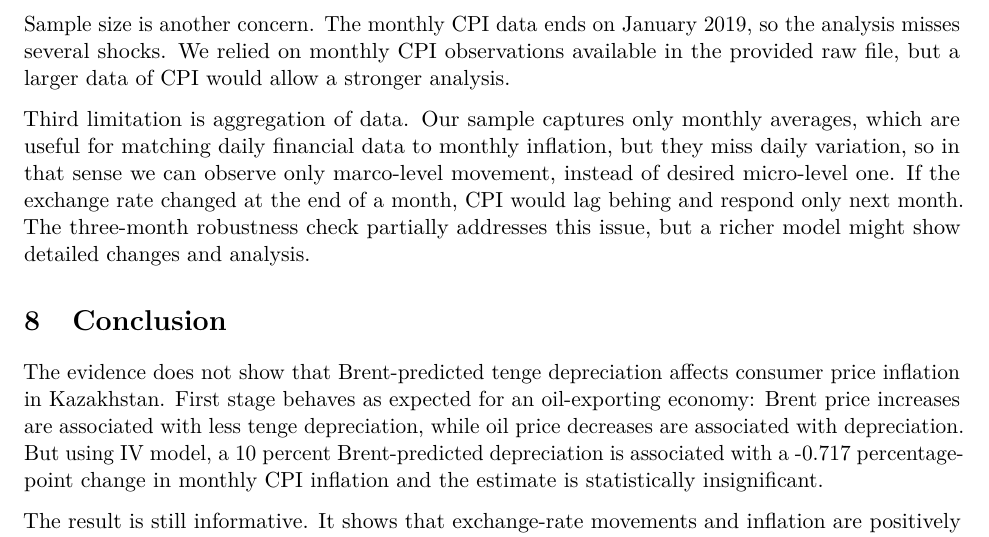
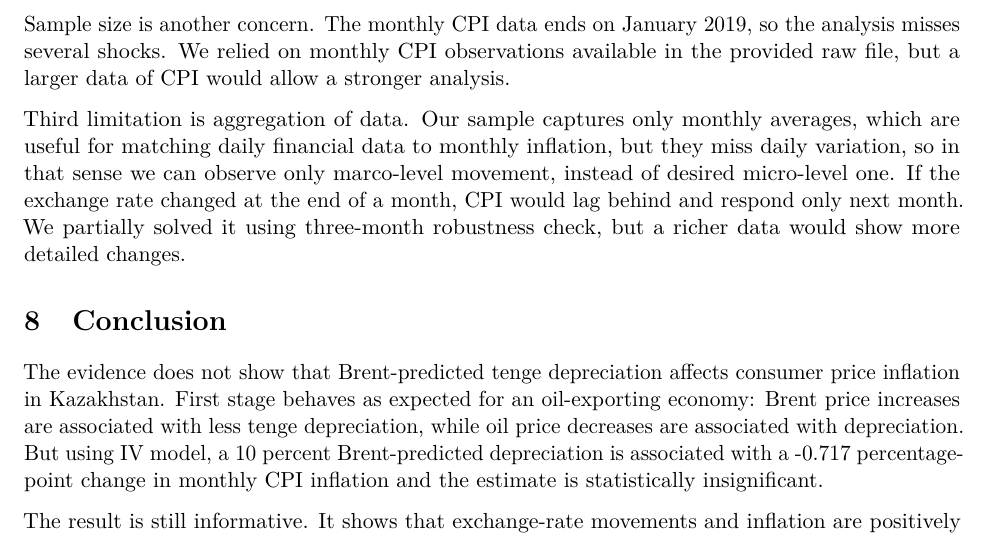
Before and after one commit to noblurr/project-336, an R Markdown document (Project2/Report/Oil_Price_Shocks_Kazakhstan.Rmd): part of page 7 of 8, cut so that both start at the same text. Rendered offline with R 4.5, knitr and Pandoc, then LaTeX, with nearby package versions.

Commit message:
Update Oil_Price_Shocks_Kazakhstan.Rmd

```diff
--- a/Project2/Report/Oil_Price_Shocks_Kazakhstan.Rmd
+++ b/Project2/Report/Oil_Price_Shocks_Kazakhstan.Rmd
@@ -247,7 +247,7 @@ One of the main limitation is the exclusion restriction. Oil prices can affect K
 
 Sample size is another concern. The monthly CPI data ends on January 2019, so the analysis misses several shocks. We relied on monthly CPI observations available in the provided raw file, but a larger data of CPI would allow a stronger analysis.
 
-Third limitation is aggregation of data. Our sample captures only monthly averages, which are useful for matching daily financial data to monthly inflation, but they miss daily variation, so in that sense we can observe only marco-level movement, instead of desired micro-level one. If the exchange rate changed at the end of a month, CPI would lag behing and respond only next month. The three-month robustness check partially addresses this issue, but a richer model might show detailed changes and analysis.
+Third limitation is aggregation of data. Our sample captures only monthly averages, which are useful for matching daily financial data to monthly inflation, but they miss daily variation, so in that sense we can observe only marco-level movement, instead of desired micro-level one. If the exchange rate changed at the end of a month, CPI would lag behind and respond only next month. We partially solved it using three-month robustness check, but a richer data would show more detailed changes.
 
 # Conclusion
 
```
